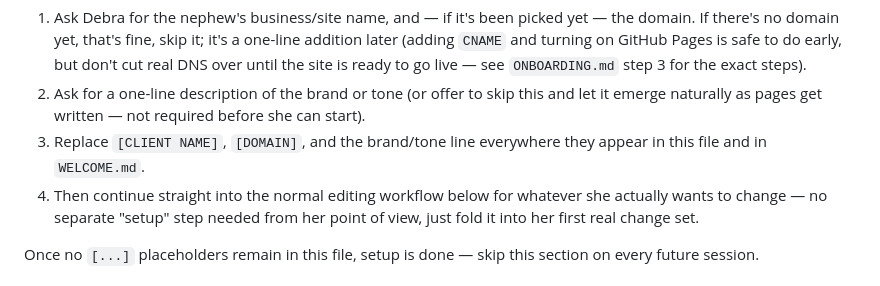
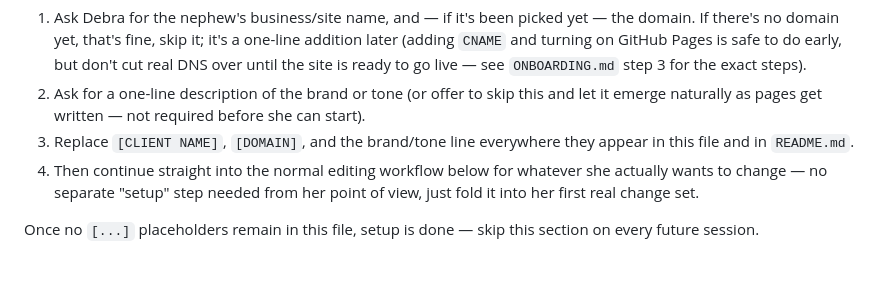
Before and after one commit to TrueHavenPress/nephew-site, a Markdown page: claude.md, the part around the change. Rendered like a GitHub page.

```diff
--- a/claude.md
+++ b/claude.md
@@ -22,7 +22,7 @@ effectively Debra's first real session — before doing anything else:
    this and let it emerge naturally as pages get written — not required
    before she can start).
 3. Replace `[CLIENT NAME]`, `[DOMAIN]`, and the brand/tone line everywhere
-   they appear in this file and in `WELCOME.md`.
+   they appear in this file and in `README.md`.
 4. Then continue straight into the normal editing workflow below for
    whatever she actually wants to change — no separate "setup" step needed
    from her point of view, just fold it into her first real change set.
```
Also changed, not shown: README.md (+72 -82 lines), WELCOME.md (deleted, +0 -88 lines).
